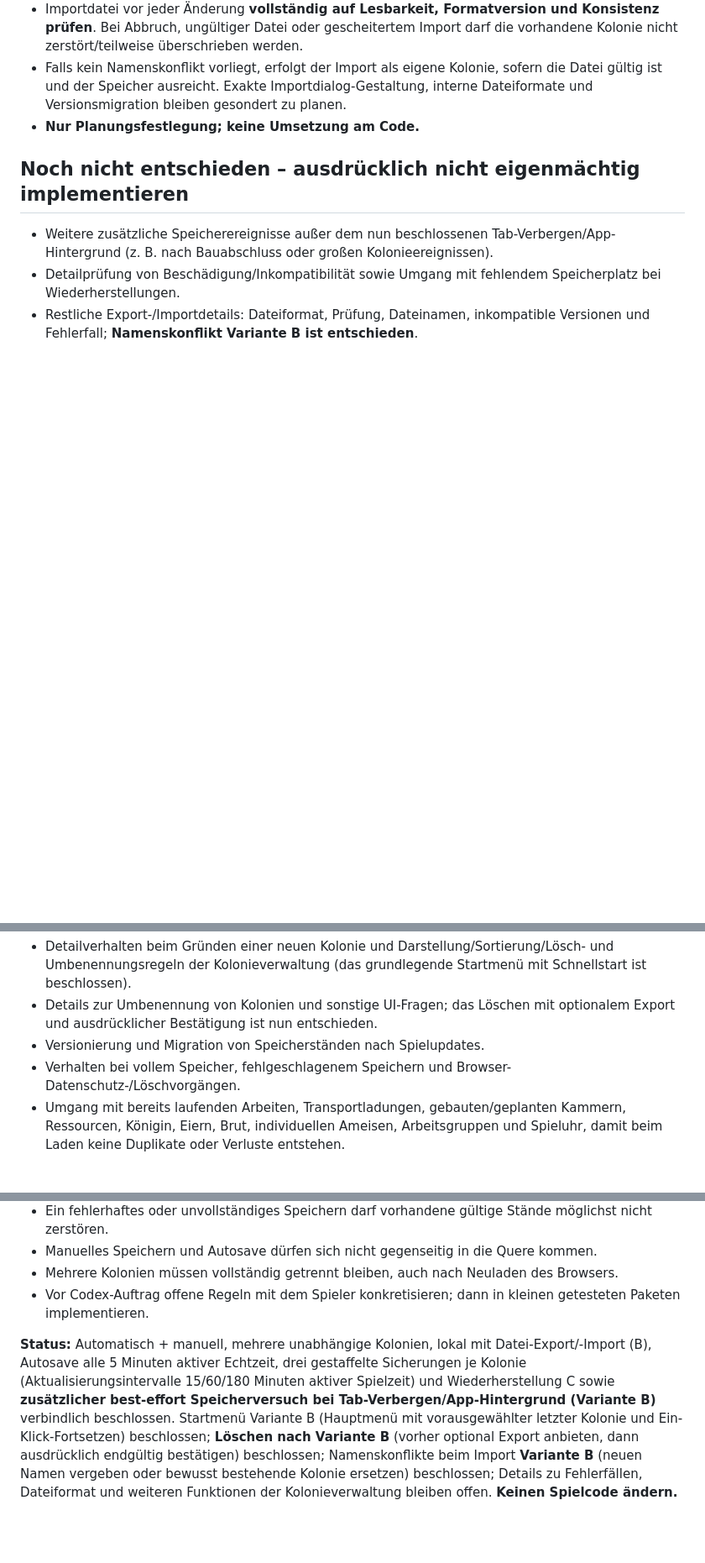
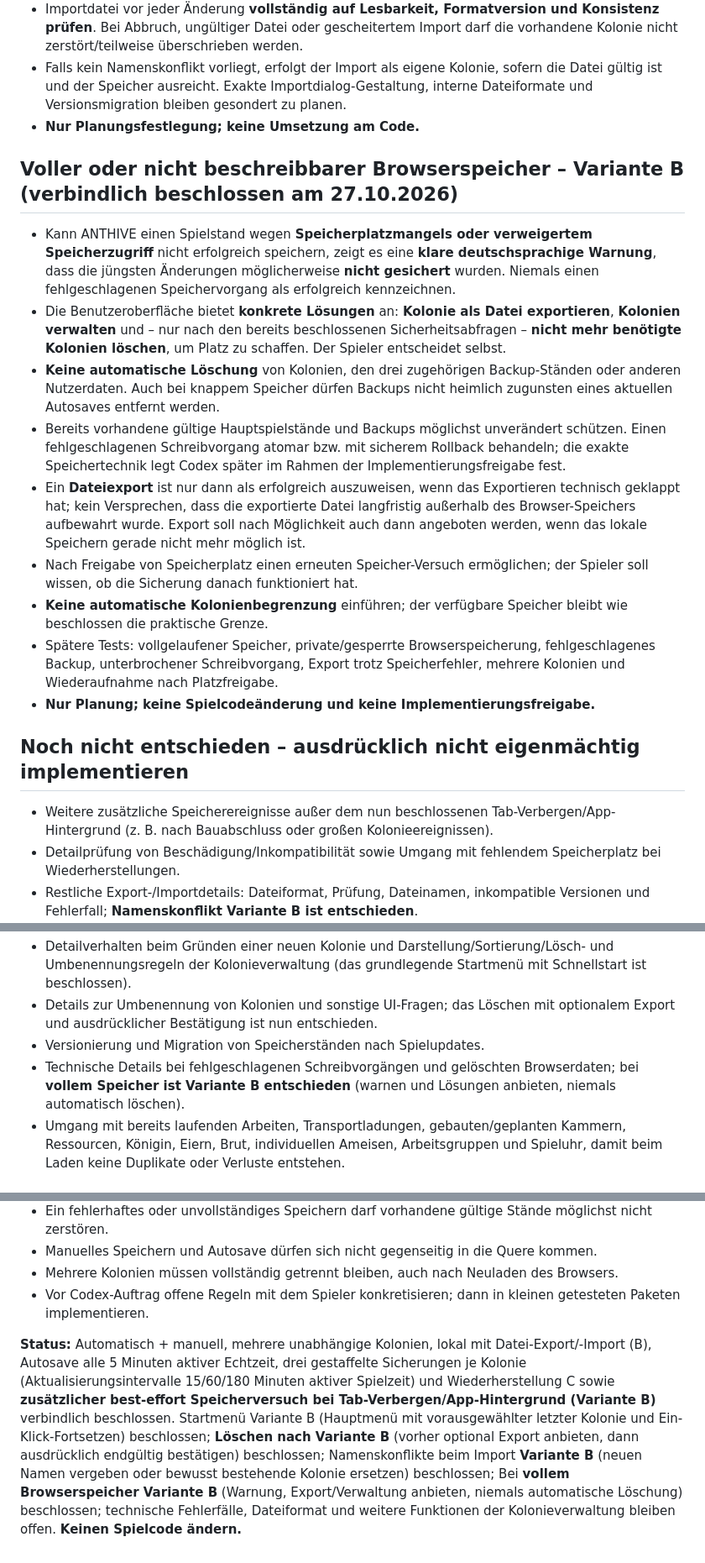
Before and after one commit to Gruetzwurst/anthive, a Markdown page: planung/2026-10-27-d1-speichern-und-laden-grundentscheidungen.md, 3 parts joined by grey strips. Shown at 84% size. Drawn GitHub-style; blank space fills up the shorter version.

Commit message:
docs: D1 bei vollem Browserspeicher warnen und sichere Optionen anbieten

```diff
--- a/planung/2026-10-27-d1-speichern-und-laden-grundentscheidungen.md
+++ b/planung/2026-10-27-d1-speichern-und-laden-grundentscheidungen.md
@@ -103,6 +103,18 @@
 - Falls kein Namenskonflikt vorliegt, erfolgt der Import als eigene Kolonie, sofern die Datei gültig ist und der Speicher ausreicht. Exakte Importdialog-Gestaltung, interne Dateiformate und Versionsmigration bleiben gesondert zu planen.
 - **Nur Planungsfestlegung; keine Umsetzung am Code.**
 
+## Voller oder nicht beschreibbarer Browserspeicher – Variante B (verbindlich beschlossen am 27.10.2026)
+
+- Kann ANTHIVE einen Spielstand wegen **Speicherplatzmangels oder verweigertem Speicherzugriff** nicht erfolgreich speichern, zeigt es eine **klare deutschsprachige Warnung**, dass die jüngsten Änderungen möglicherweise **nicht gesichert** wurden. Niemals einen fehlgeschlagenen Speichervorgang als erfolgreich kennzeichnen.
+- Die Benutzeroberfläche bietet **konkrete Lösungen** an: **Kolonie als Datei exportieren**, **Kolonien verwalten** und – nur nach den bereits beschlossenen Sicherheitsabfragen – **nicht mehr benötigte Kolonien löschen**, um Platz zu schaffen. Der Spieler entscheidet selbst.
+- **Keine automatische Löschung** von Kolonien, den drei zugehörigen Backup-Ständen oder anderen Nutzerdaten. Auch bei knappem Speicher dürfen Backups nicht heimlich zugunsten eines aktuellen Autosaves entfernt werden.
+- Bereits vorhandene gültige Hauptspielstände und Backups möglichst unverändert schützen. Einen fehlgeschlagenen Schreibvorgang atomar bzw. mit sicherem Rollback behandeln; die exakte Speichertechnik legt Codex später im Rahmen der Implementierungsfreigabe fest.
+- Ein **Dateiexport** ist nur dann als erfolgreich auszuweisen, wenn das Exportieren technisch geklappt hat; kein Versprechen, dass die exportierte Datei langfristig außerhalb des Browser-Speichers aufbewahrt wurde. Export soll nach Möglichkeit auch dann angeboten werden, wenn das lokale Speichern gerade nicht mehr möglich ist.
+- Nach Freigabe von Speicherplatz einen erneuten Speicher-Versuch ermöglichen; der Spieler soll wissen, ob die Sicherung danach funktioniert hat.
+- **Keine automatische Kolonienbegrenzung** einführen; der verfügbare Speicher bleibt wie beschlossen die praktische Grenze.
+- Spätere Tests: vollgelaufener Speicher, private/gesperrte Browserspeicherung, fehlgeschlagenes Backup, unterbrochener Schreibvorgang, Export trotz Speicherfehler, mehrere Kolonien und Wiederaufnahme nach Platzfreigabe.
+- **Nur Planung; keine Spielcodeänderung und keine Implementierungsfreigabe.**
+
 ## Noch nicht entschieden – ausdrücklich nicht eigenmächtig implementieren
 
 - Weitere zusätzliche Speicherereignisse außer dem nun beschlossenen Tab-Verbergen/App-Hintergrund (z. B. nach Bauabschluss oder großen Kolonieereignissen).
@@ -111,7 +123,7 @@
 - Detailverhalten beim Gründen einer neuen Kolonie und Darstellung/Sortierung/Lösch- und Umbenennungsregeln der Kolonieverwaltung (das grundlegende Startmenü mit Schnellstart ist beschlossen).
 - Details zur Umbenennung von Kolonien und sonstige UI-Fragen; das Löschen mit optionalem Export und ausdrücklicher Bestätigung ist nun entschieden.
 - Versionierung und Migration von Speicherständen nach Spielupdates.
-- Verhalten bei vollem Speicher, fehlgeschlagenem Speichern und Browser-Datenschutz-/Löschvorgängen.
+- Technische Details bei fehlgeschlagenen Schreibvorgängen und gelöschten Browserdaten; bei **vollem Speicher ist Variante B entschieden** (warnen und Lösungen anbieten, niemals automatisch löschen).
 - Umgang mit bereits laufenden Arbeiten, Transportladungen, gebauten/geplanten Kammern, Ressourcen, Königin, Eiern, Brut, individuellen Ameisen, Arbeitsgruppen und Spieluhr, damit beim Laden keine Duplikate oder Verluste entstehen.
 
 ## Technische Leitplanken und spätere Prüfungen (kein vorweggenommener Designbeschluss)
@@ -122,4 +134,4 @@
 - Mehrere Kolonien müssen vollständig getrennt bleiben, auch nach Neuladen des Browsers.
 - Vor Codex-Auftrag offene Regeln mit dem Spieler konkretisieren; dann in kleinen getesteten Paketen implementieren.
 
-**Status:** Automatisch + manuell, mehrere unabhängige Kolonien, lokal mit Datei-Export/-Import (B), Autosave alle 5 Minuten aktiver Echtzeit, drei gestaffelte Sicherungen je Kolonie (Aktualisierungsintervalle 15/60/180 Minuten aktiver Spielzeit) und Wiederherstellung C sowie **zusätzlicher best-effort Speicherversuch bei Tab-Verbergen/App-Hintergrund (Variante B)** verbindlich beschlossen. Startmenü Variante B (Hauptmenü mit vorausgewählter letzter Kolonie und Ein-Klick-Fortsetzen) beschlossen; **Löschen nach Variante B** (vorher optional Export anbieten, dann ausdrücklich endgültig bestätigen) beschlossen; Namenskonflikte beim Import **Variante B** (neuen Namen vergeben oder bewusst bestehende Kolonie ersetzen) beschlossen; Details zu Fehlerfällen, Dateiformat und weiteren Funktionen der Kolonieverwaltung bleiben offen. **Keinen Spielcode ändern.**
+**Status:** Automatisch + manuell, mehrere unabhängige Kolonien, lokal mit Datei-Export/-Import (B), Autosave alle 5 Minuten aktiver Echtzeit, drei gestaffelte Sicherungen je Kolonie (Aktualisierungsintervalle 15/60/180 Minuten aktiver Spielzeit) und Wiederherstellung C sowie **zusätzlicher best-effort Speicherversuch bei Tab-Verbergen/App-Hintergrund (Variante B)** verbindlich beschlossen. Startmenü Variante B (Hauptmenü mit vorausgewählter letzter Kolonie und Ein-Klick-Fortsetzen) beschlossen; **Löschen nach Variante B** (vorher optional Export anbieten, dann ausdrücklich endgültig bestätigen) beschlossen; Namenskonflikte beim Import **Variante B** (neuen Namen vergeben oder bewusst bestehende Kolonie ersetzen) beschlossen; Bei **vollem Browserspeicher Variante B** (Warnung, Export/Verwaltung anbieten, niemals automatische Löschung) beschlossen; technische Fehlerfälle, Dateiformat und weitere Funktionen der Kolonieverwaltung bleiben offen. **Keinen Spielcode ändern.**
```
